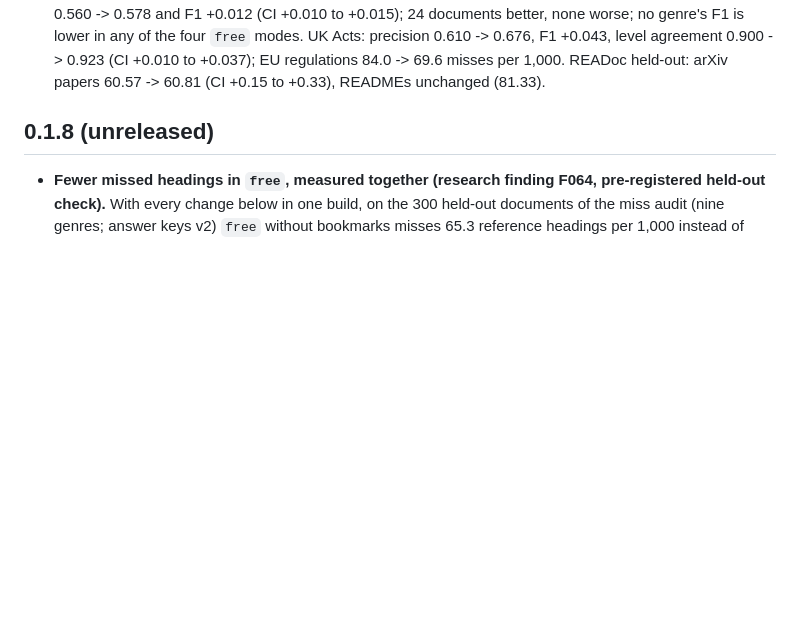
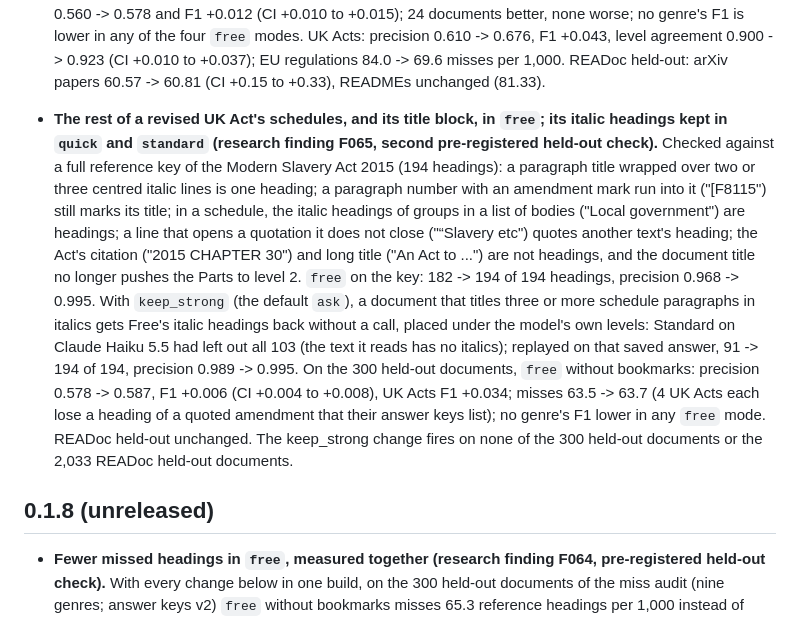
Before and after one commit to Omniwot/section-anything, a Markdown page: CHANGELOG.md, the part around the change. Drawn GitHub-style; blank space fills up the shorter version.

Commit message:
Changelog 0.1.9: the rest of the UK Act's schedules in free, and keep_strong for its italic headings (F065)

```diff
--- a/CHANGELOG.md
+++ b/CHANGELOG.md
@@ -29,6 +29,23 @@ Scores are READoc heading-tree TEDS (0-100) with READoc's own scoring code.
   genre's F1 is lower in any of the four `free` modes. UK Acts: precision 0.610 -> 0.676, F1 +0.043,
   level agreement 0.900 -> 0.923 (CI +0.010 to +0.037); EU regulations 84.0 -> 69.6 misses per 1,000.
   READoc held-out: arXiv papers 60.57 -> 60.81 (CI +0.15 to +0.33), READMEs unchanged (81.33).
+- **The rest of a revised UK Act's schedules, and its title block, in `free`; its italic headings kept
+  in `quick` and `standard` (research finding F065, second pre-registered held-out check).** Checked
+  against a full reference key of the Modern Slavery Act 2015 (194 headings): a paragraph title wrapped
+  over two or three centred italic lines is one heading; a paragraph number with an amendment mark run
+  into it ("[F8115") still marks its title; in a schedule, the italic headings of groups in a list of
+  bodies ("Local government") are headings; a line that opens a quotation it does not close ("“Slavery
+  etc") quotes another text's heading; the Act's citation ("2015 CHAPTER 30") and long title ("An Act to
+  ...") are not headings, and the document title no longer pushes the Parts to level 2. `free` on the
+  key: 182 -> 194 of 194 headings, precision 0.968 -> 0.995. With `keep_strong` (the default `ask`), a
+  document that titles three or more schedule paragraphs in italics gets Free's italic headings back
+  without a call, placed under the model's own levels: Standard on Claude Haiku 5.5 had left out all 103
+  (the text it reads has no italics); replayed on that saved answer, 91 -> 194 of 194, precision 0.989 ->
+  0.995. On the 300 held-out documents, `free` without bookmarks: precision 0.578 -> 0.587, F1 +0.006 (CI
+  +0.004 to +0.008), UK Acts F1 +0.034; misses 63.5 -> 63.7 (4 UK Acts each lose a heading of a quoted
+  amendment that their answer keys list); no genre's F1 lower in any `free` mode. READoc held-out
+  unchanged. The keep_strong change fires on none of the 300 held-out documents or the 2,033 READoc
+  held-out documents.
 
 ## 0.1.8 (unreleased)
 
```
